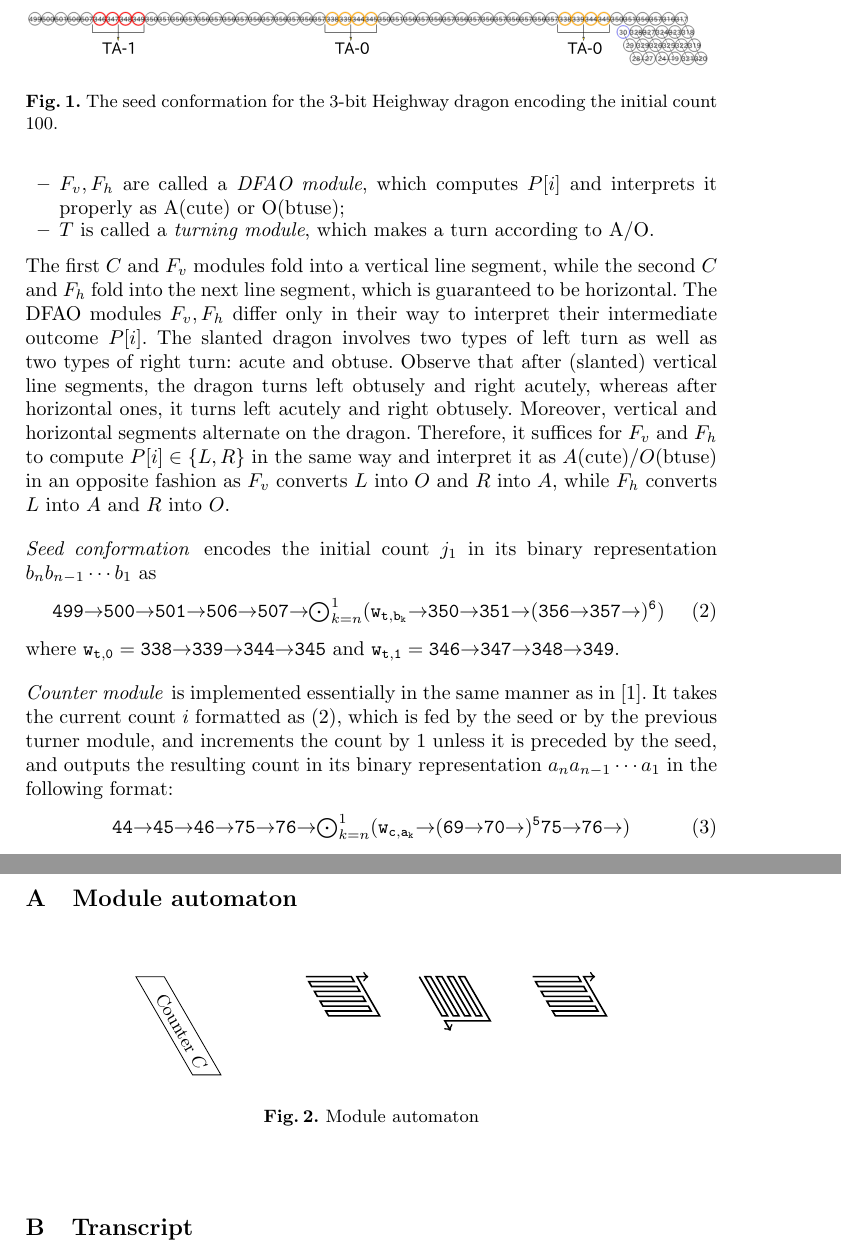
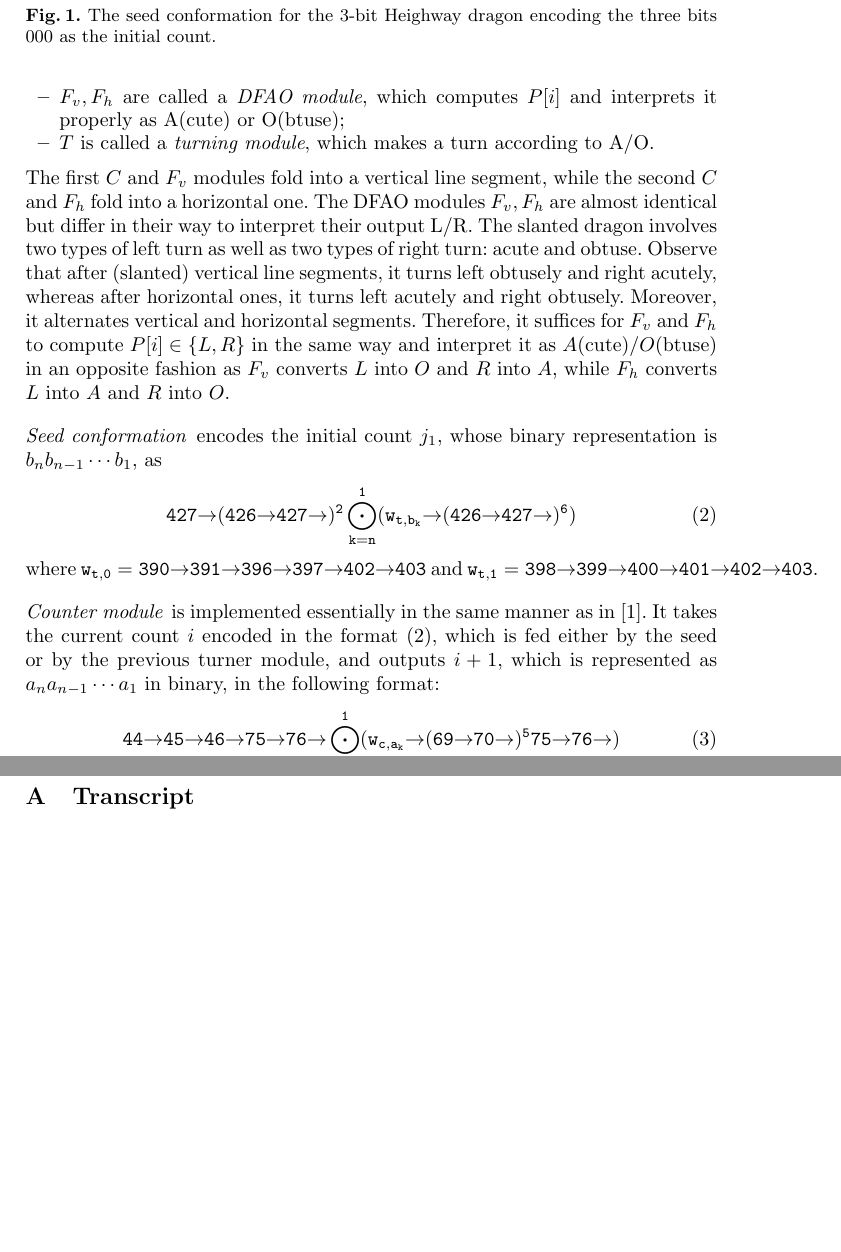
Before and after one commit to wolves13/CIAA2018, a LaTeX paper (heighway_CIAA2018.tex): two parts of pages 3 and 5 of 5 before the commit and two parts of pages 3 and 4 of 4 after it, joined at a grey line, cut so that both start at the same text, the shorter picture padded with empty space. Compiled offline with pdfLaTeX.

Commit message:
Revert "Merge branch 'master' of https://github.com/wolves13/CIAA2018"
This reverts commit b80d93ab99a6ef92f2120ba02de4dabd3cea869a, reversing
changes made to 678e0f77dd3ad8f6e400180326a1a1e383f7d0db.

```diff
--- a/heighway_CIAA2018.tex
+++ b/heighway_CIAA2018.tex
@@ -3,10 +3,7 @@
 \usepackage{amsmath, amssymb}
 \usepackage{tikz}
 
-\usetikzlibrary{shapes, arrows}
-
 \newcommand{\east}{{\ensuremath \to}}
-\newcommand{\se}{{\ensuremath \searrow}}
 
 \DeclareMathOperator*{\argmin}{arg\,min}
 
@@ -109,30 +106,29 @@ One period is semantically divided into six parts (\textit{modules}) as $C F_v T
 \item $F_v, F_h$ are called a \textit{DFAO module}, which computes $P[i]$ and interprets it properly as A(cute) or O(btuse);
 \item $T$ is called a \textit{turning module}, which makes a turn according to A/O.
 \end{itemize}
-The first $C$ and $F_v$ modules fold into a vertical line segment, while the second $C$ and $F_h$ fold into the next line segment, which is guaranteed to be horizontal.
-The DFAO modules $F_v, F_h$ differ only in their way to interpret their intermediate outcome $P[i]$.
+The first $C$ and $F_v$ modules fold into a vertical line segment, while the second $C$ and $F_h$ fold into a horizontal one.
+The DFAO modules $F_v, F_h$ are almost identical but differ in their way to interpret their output L/R.
 The slanted dragon involves two types of left turn as well as two types of right turn: acute and obtuse.
-Observe that after (slanted) vertical line segments, the dragon turns left obtusely and right acutely, whereas after horizontal ones, it turns left acutely and right obtusely.
-Moreover, vertical and horizontal segments alternate on the dragon.
+Observe that after (slanted) vertical line segments, it turns left obtusely and right acutely, whereas after horizontal ones, it turns left acutely and right obtusely.
+Moreover, it alternates vertical and horizontal segments.
 Therefore, it suffices for $F_v$ and $F_h$ to compute $P[i] \in \{L, R\}$ in the same way and interpret it as $A$(cute)/$O$(btuse) in an opposite fashion as $F_v$ converts $L$ into $O$ and $R$ into $A$, while $F_h$ converts $L$ into $A$ and $R$ into $O$.
 
 \begin{figure}[tb]
-\includegraphics[width=\linewidth]{Figs/seed_sample2.png}
-\caption{The seed conformation for the 3-bit Heighway dragon encoding the initial count 100.}
+
+\caption{The seed conformation for the 3-bit Heighway dragon encoding the three bits 000 as the initial count.}
 \label{fig:seed}
 \end{figure}
 
-\paragraph{Seed conformation} encodes the initial count $j_1$ in its binary representation $b_n b_{n-1} \cdots b_1$ as
-\begin{equation}\label{eq:turner_output}
-	{\tt 499 \east 500 \east 501 \east 506 \east 507 \east \mbox{$\bigodot_{k = n}^1$} (w_{t, b_k} \east 350 \east 351 \east (356 \east 357 \east)^6)}
-%	& & \ {\tt 350 \east 351 \east 356 \east 357 \east 316 \east 317 \se}
-\end{equation}
-where ${\tt w_{t, 0} = 338 \east 339 \east 344 \east 345}$ and ${\tt w_{t, 1} = 346 \east 347 \east 348 \east 349}$.
+\paragraph{Seed conformation} encodes the initial count $j_1$, whose binary representation is $b_n b_{n-1} \cdots b_1$, as
+\begin{equation}\label{eq:turner_output}{\tt
+	427 \east (426 \east 427 \east)^2 \bigodot_{k = n}^1 (w_{t, b_k} \east (426 \east 427 \east)^6)
+}\end{equation}
+where ${\tt w_{t, 0} = 390 \east 391 \east 396 \east 397 \east 402 \east 403}$ and ${\tt w_{t, 1} = 398 \east 399 \east 400 \east 401 \east 402 \east 403}$.
 
 \paragraph{Counter module} is implemented essentially in the same manner as in \cite{GeMeScSe2016}.
-It takes the current count $i$ formatted as \eqref{eq:turner_output}, which is fed by the seed or by the previous turner module, and increments the count by 1 unless it is preceded by the seed, and outputs the resulting count in its binary representation $a_n a_{n-1} \cdots a_1$ in the following format:
+It takes the current count $i$ encoded in the format \eqref{eq:turner_output}, which is fed either by the seed or by the previous turner module, and outputs $i+1$, which is represented as $a_n a_{n-1} \cdots a_1$ in binary, in the following format:
 \begin{equation}\label{eq:counter_output}{\tt
-	44 \east 45 \east 46 \east 75 \east 76 \east \mbox{$\bigodot_{k = n}^1$} (w_{c, a_k} \east (69 \east 70 \east)^5 75 \east 76 \east)
+	44 \east 45 \east 46 \east 75 \east 76 \east \bigodot_{k = n}^1 (w_{c, a_k} \east (69 \east 70 \east)^5 75 \east 76 \east)
 }\end{equation}
 where ${\tt w_{c, 0} = 51 \east 52 \east 57 \east 58 \east 63 \east 64}$ and ${\tt w_{c, 1} = 59 \east 60 \east 61 \east 62 \east 63 \east 64}$.
 
@@ -151,42 +147,6 @@ where ${\tt w_{c, 0} = 51 \east 52 \east 57 \east 58 \east 63 \east 64}$ and ${\
 %--------------------------------------------------------------------------------------------------------
 
 %--------------------------------------------------------------------------------------------------------
-	\section{Module automaton}
-%--------------------------------------------------------------------------------------------------------
-
-\begin{figure}[h]
-\centering
-\begin{tikzpicture}
-
-\draw (0, 0) -- ++(0:0.5) -- node[below, sloped] {Counter $C$} ++(300:2) -- ++(180:0.5) -- cycle;
-
-\foreach \x in {3, 7} {
-%\draw (\x, 0) -- ++(0:0.8) -- ++(300:0.8) -- ++(180:0.8) -- cycle;
-\draw[thick, ->] (\x, 0) -- ++(0:0.8) -- ++(300:0.1) -- ++(180:0.8) -- ++(300:0.1)
--- ++(0:0.8) -- ++(300:0.1) -- ++(180:0.8) -- ++(300:0.1)
--- ++(0:0.8) -- ++(300:0.1) -- ++(180:0.8) -- ++(300:0.1)
--- ++(0:0.8) -- ++(300:0.1) -- ++(180:0.8) -- ++(300:0.1)
--- ++(0:0.9) -- ++(120:0.8) -- ++(0:0.2)
-;
-}
-
-\foreach \x in {5} {
-
-\draw[thick, ->] (\x, 0)
--- ++(300:0.8) -- ++(0:0.1) -- ++(120:0.8) -- ++(0:0.1)
--- ++(300:0.8) -- ++(0:0.1) -- ++(120:0.8) -- ++(0:0.1)
--- ++(300:0.8) -- ++(0:0.1) -- ++(120:0.8) -- ++(0:0.1)
--- ++(300:0.8) -- ++(0:0.1) -- ++(120:0.8) -- ++(0:0.1)
--- ++(300:0.9) -- ++(180:0.8) -- ++(300:0.2)
-;
-}
-
-\end{tikzpicture}
-\caption{Module automaton}
-\label{fig:module_automaton}
-\end{figure}
-
-%--------------------------------------------------------------------------------------------------------
 	\section{Transcript}
 %--------------------------------------------------------------------------------------------------------
 
```
Also changed, not shown: Figs/seed_example.png (deleted), Figs/seed_sample2.png (deleted), heighway_CIAA2018.pdf, pics/body-lpx1(T-C)/path6867.png (renamed from pics/body-lpx1(T-C)/T-C.png), pics/body-lpx2(T-D)/T-D.png (deleted), pics/body-lpx2(T-D)/T-D.svg (deleted), 3 other files.
